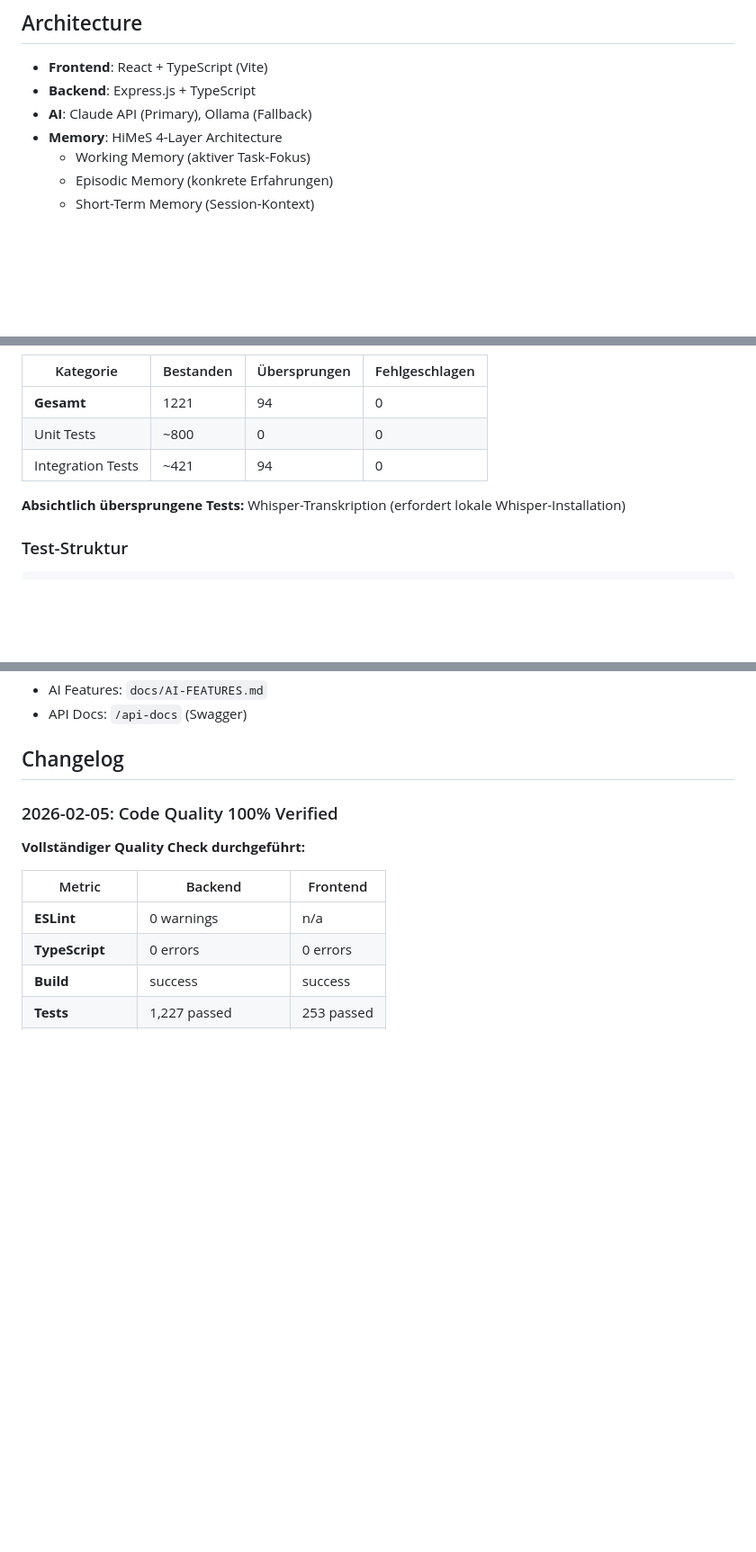
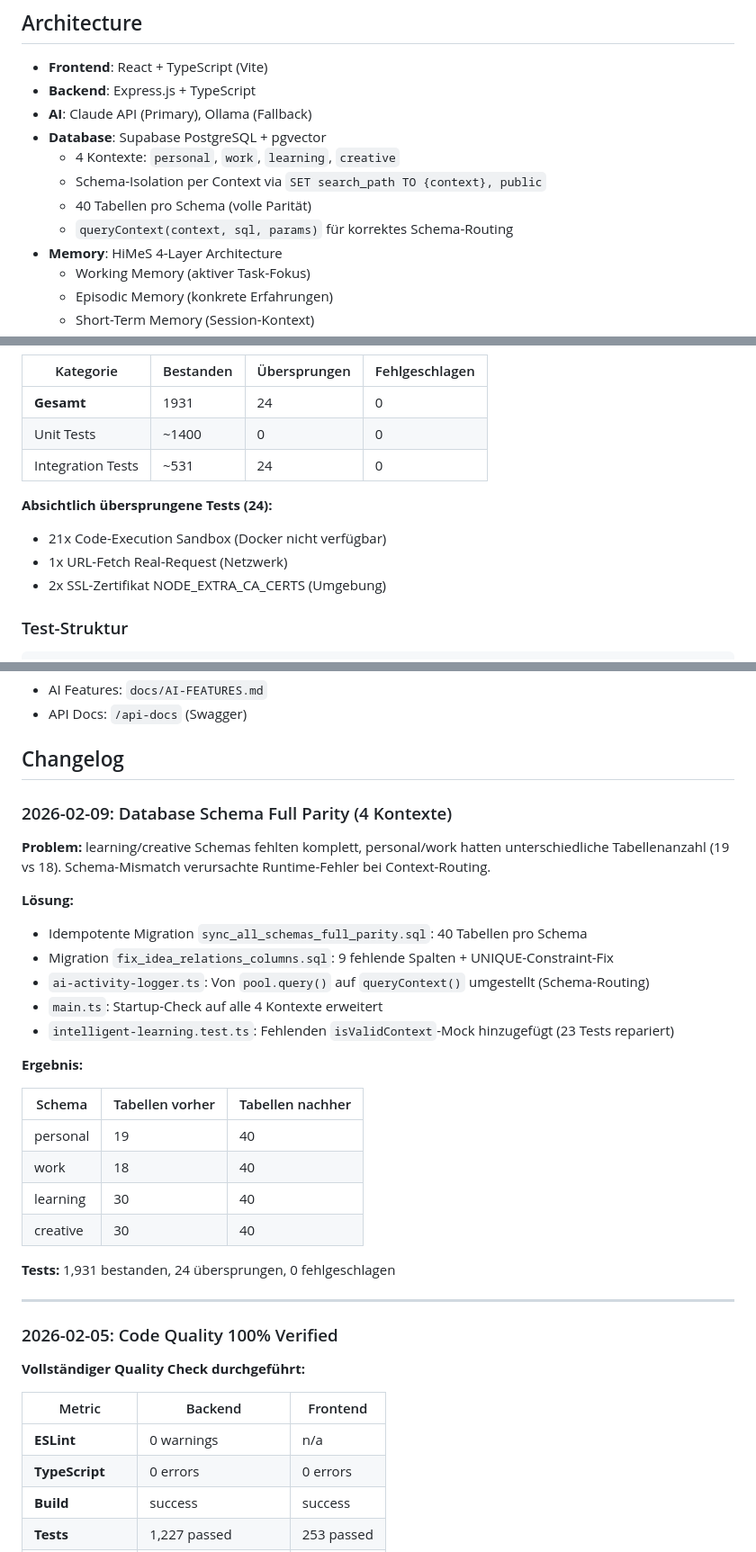
Before and after one commit to zensation-ai/zenai, a Markdown page: CLAUDE.md, 3 parts joined by grey strips. Shown at 90% size. GitHub-like rendering; blank space fills up the shorter version.

Commit message:
docs: update CLAUDE.md with schema parity changelog and test status
Co-Authored-By: Claude Opus 4.6 <noreply@anthropic.com>

```diff
--- a/CLAUDE.md
+++ b/CLAUDE.md
@@ -18,6 +18,11 @@
 - **Frontend**: React + TypeScript (Vite)
 - **Backend**: Express.js + TypeScript
 - **AI**: Claude API (Primary), Ollama (Fallback)
+- **Database**: Supabase PostgreSQL + pgvector
+  - 4 Kontexte: `personal`, `work`, `learning`, `creative`
+  - Schema-Isolation per Context via `SET search_path TO {context}, public`
+  - 40 Tabellen pro Schema (volle Parität)
+  - `queryContext(context, sql, params)` für korrektes Schema-Routing
 - **Memory**: HiMeS 4-Layer Architecture
   - Working Memory (aktiver Task-Fokus)
   - Episodic Memory (konkrete Erfahrungen)
@@ -285,11 +290,14 @@ cd frontend && npm test
 
 | Kategorie | Bestanden | Übersprungen | Fehlgeschlagen |
 |-----------|-----------|--------------|----------------|
-| **Gesamt** | 1221 | 94 | 0 |
-| Unit Tests | ~800 | 0 | 0 |
-| Integration Tests | ~421 | 94 | 0 |
+| **Gesamt** | 1931 | 24 | 0 |
+| Unit Tests | ~1400 | 0 | 0 |
+| Integration Tests | ~531 | 24 | 0 |
 
-**Absichtlich übersprungene Tests:** Whisper-Transkription (erfordert lokale Whisper-Installation)
+**Absichtlich übersprungene Tests (24):**
+- 21x Code-Execution Sandbox (Docker nicht verfügbar)
+- 1x URL-Fetch Real-Request (Netzwerk)
+- 2x SSL-Zertifikat NODE_EXTRA_CA_CERTS (Umgebung)
 
 ### Test-Struktur
 
@@ -380,6 +388,31 @@ mockQueryContext
 - API Docs: `/api-docs` (Swagger)
 
 ## Changelog
+
+### 2026-02-09: Database Schema Full Parity (4 Kontexte)
+
+**Problem:** learning/creative Schemas fehlten komplett, personal/work hatten unterschiedliche Tabellenanzahl (19 vs 18). Schema-Mismatch verursachte Runtime-Fehler bei Context-Routing.
+
+**Lösung:**
+
+- Idempotente Migration `sync_all_schemas_full_parity.sql`: 40 Tabellen pro Schema
+- Migration `fix_idea_relations_columns.sql`: 9 fehlende Spalten + UNIQUE-Constraint-Fix
+- `ai-activity-logger.ts`: Von `pool.query()` auf `queryContext()` umgestellt (Schema-Routing)
+- `main.ts`: Startup-Check auf alle 4 Kontexte erweitert
+- `intelligent-learning.test.ts`: Fehlenden `isValidContext`-Mock hinzugefügt (23 Tests repariert)
+
+**Ergebnis:**
+
+| Schema | Tabellen vorher | Tabellen nachher |
+|--------|----------------|-----------------|
+| personal | 19 | 40 |
+| work | 18 | 40 |
+| learning | 30 | 40 |
+| creative | 30 | 40 |
+
+**Tests:** 1,931 bestanden, 24 übersprungen, 0 fehlgeschlagen
+
+---
 
 ### 2026-02-05: Code Quality 100% Verified
 
```
Also changed, not shown: other parts of CLAUDE.md (+1 -1 lines).
